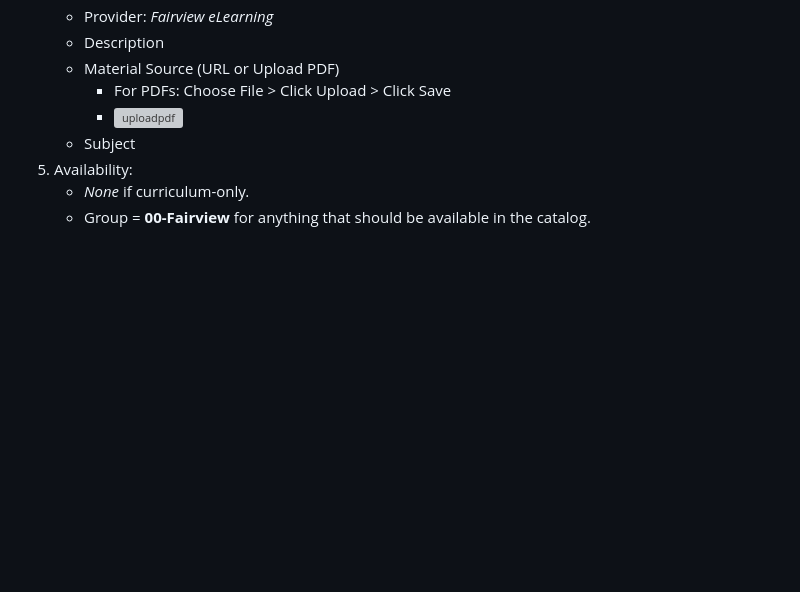
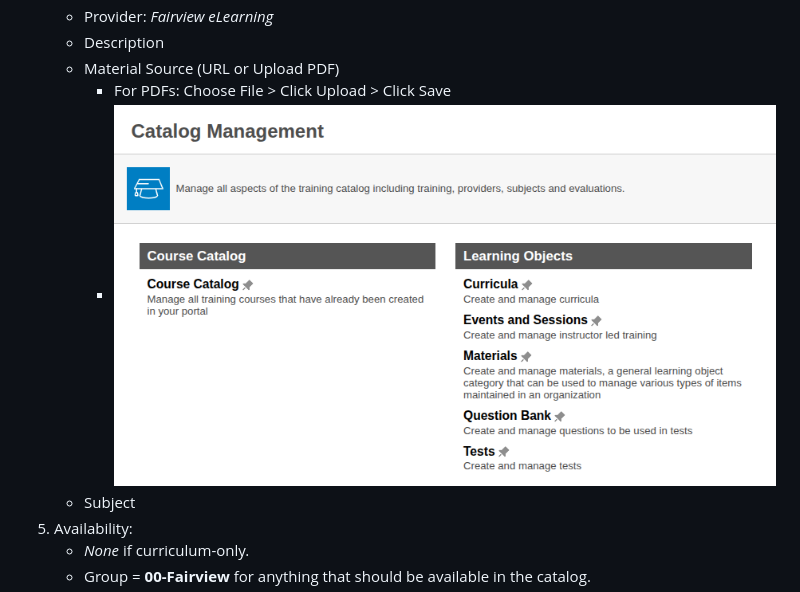
Before and after one commit to FVLMS/2026-ongoing-competency, a Markdown page: docs/how-to-create-material.md, the part around the change. Rendered like a GitHub page; blank space fills up the shorter version; grey boxes are pictures that could not be loaded.

Commit message:
fixed image

```diff
--- a/docs/how-to-create-material.md
+++ b/docs/how-to-create-material.md
@@ -28,7 +28,7 @@ To create a Material from scratch:
    - Description
    - Material Source (URL or Upload PDF)
        - For PDFs: Choose File > Click Upload > Click Save
-       - ![uploadpdf]([../catalog-management.png](https://mnfhs.sharepoint.com/sites/LearningManagementSystem/Shared%20Documents/OngoingCompetency/create-material-1.png))
+       - ![uploadpdf](/assets/images/catalog-management.png)
    - Subject
 6. Availability:
      - *None* if curriculum-only.
```
Also changed, not shown: docs/how-to-create-curriculum.md (+1 -1 lines), assets/images/catalog-management.png (renamed from catalog-management.png), 1 other file.
